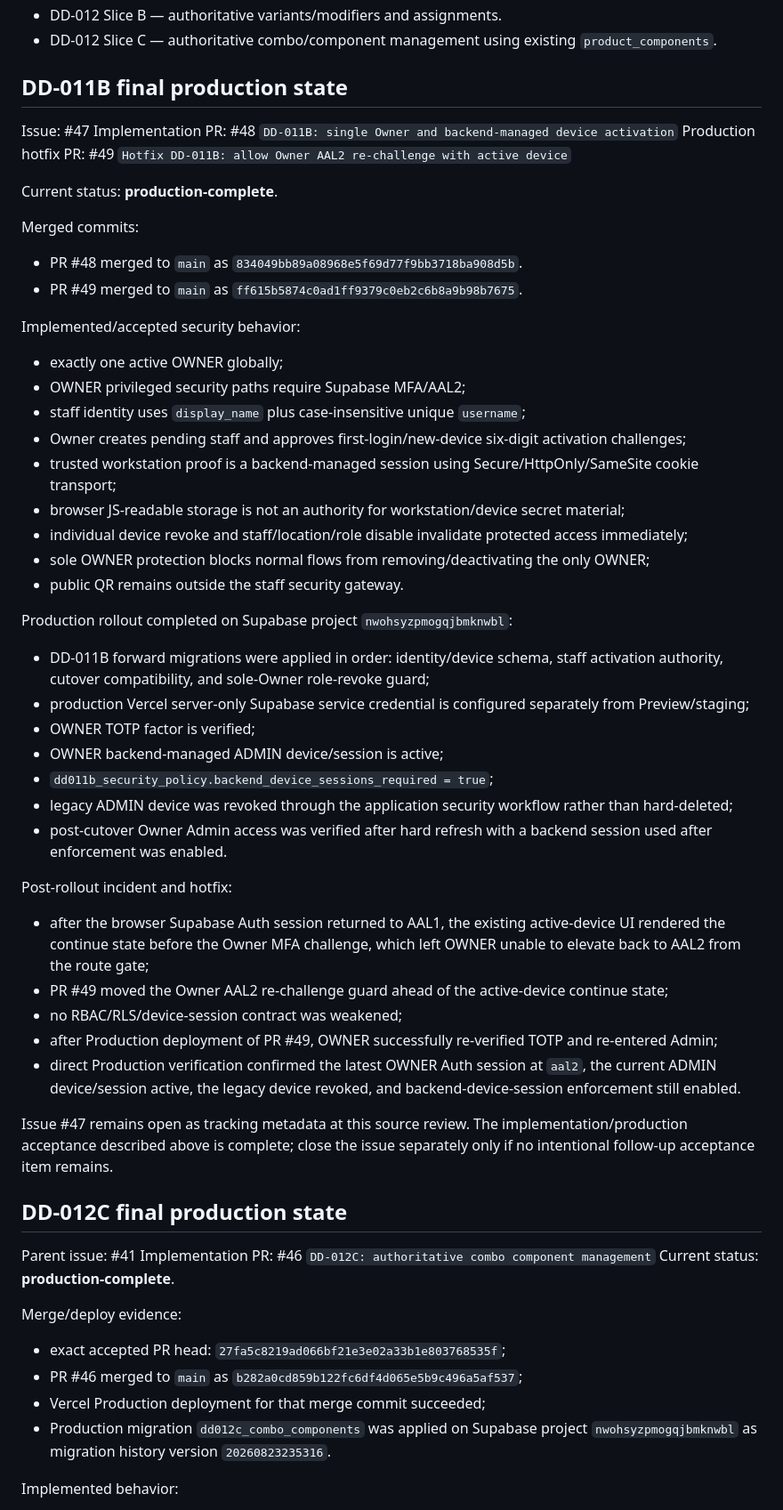
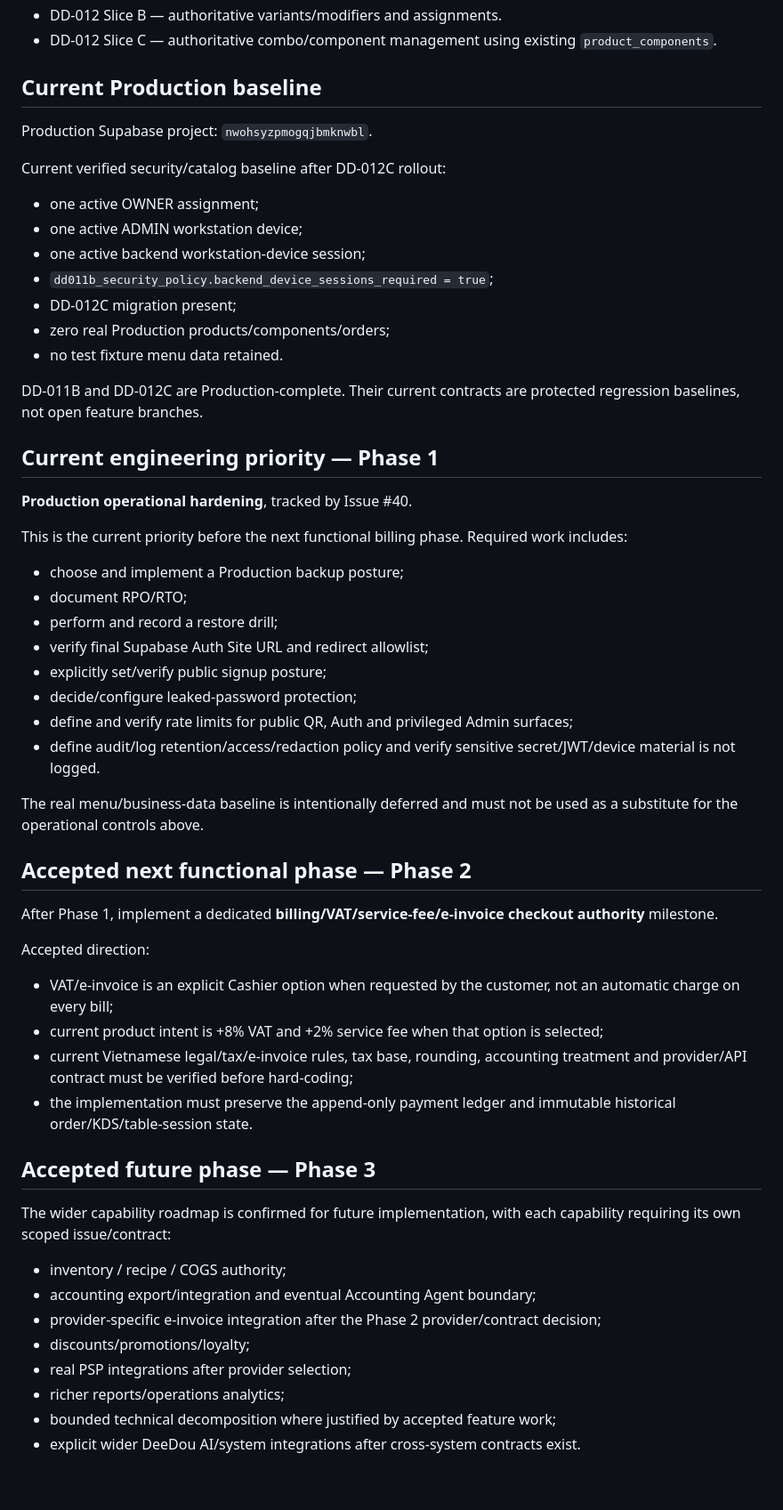
Before and after one commit to hcinfitong-create/deedou-pos, a Markdown page: docs/PROJECT_STATE.md, the part around one of its changes. Shown at 89% size. GitHub-like rendering; blank space fills up the shorter version.

Commit message:
docs: set Phase 1 as current project priority

```diff
--- a/docs/PROJECT_STATE.md
+++ b/docs/PROJECT_STATE.md
@@ -76,63 +76,60 @@ Merged/production-complete work confirmed from GitHub/source/hosted state:
 - DD-012 Slice B — authoritative variants/modifiers and assignments.
 - DD-012 Slice C — authoritative combo/component management using existing `product_components`.
 
-## DD-011B final production state
+## Current Production baseline
 
-Issue: #47
-Implementation PR: #48 `DD-011B: single Owner and backend-managed device activation`
-Production hotfix PR: #49 `Hotfix DD-011B: allow Owner AAL2 re-challenge with active device`
+Production Supabase project: `nwohsyzpmogqjbmknwbl`.
 
-Current status: **production-complete**.
+Current verified security/catalog baseline after DD-012C rollout:
 
-Merged commits:
+- one active OWNER assignment;
+- one active ADMIN workstation device;
+- one active backend workstation-device session;
+- `dd011b_security_policy.backend_device_sessions_required = true`;
+- DD-012C migration present;
+- zero real Production products/components/orders;
+- no test fixture menu data retained.
 
-- PR #48 merged to `main` as `834049bb89a08968e5f69d77f9bb3718ba908d5b`.
-- PR #49 merged to `main` as `ff615b5874c0ad1ff9379c0eb2c6b8a9b98b7675`.
+DD-011B and DD-012C are Production-complete. Their current contracts are protected regression baselines, not open feature branches.
 
-Implemented/accepted security behavior:
+## Current engineering priority — Phase 1
 
-- exactly one active OWNER globally;
-- OWNER privileged security paths require Supabase MFA/AAL2;
-- staff identity uses `display_name` plus case-insensitive unique `username`;
-- Owner creates pending staff and approves first-login/new-device six-digit activation challenges;
-- trusted workstation proof is a backend-managed session using Secure/HttpOnly/SameSite cookie transport;
-- browser JS-readable storage is not an authority for workstation/device secret material;
-- individual device revoke and staff/location/role disable invalidate protected access immediately;
-- sole OWNER protection blocks normal flows from removing/deactivating the only OWNER;
-- public QR remains outside the staff security gateway.
+**Production operational hardening**, tracked by Issue #40.
 
-Production rollout completed on Supabase project `nwohsyzpmogqjbmknwbl`:
+This is the current priority before the next functional billing phase. Required work includes:
 
-- DD-011B forward migrations were applied in order: identity/device schema, staff activation authority, cutover compatibility, and sole-Owner role-revoke guard;
-- production Vercel server-only Supabase service credential is configured separately from Preview/staging;
-- OWNER TOTP factor is verified;
-- OWNER backend-managed ADMIN device/session is active;
-- `dd011b_security_policy.backend_device_sessions_required = true`;
-- legacy ADMIN device was revoked through the application security workflow rather than hard-deleted;
-- post-cutover Owner Admin access was verified after hard refresh with a backend session used after enforcement was enabled.
+- choose and implement a Production backup posture;
+- document RPO/RTO;
+- perform and record a restore drill;
+- verify final Supabase Auth Site URL and redirect allowlist;
+- explicitly set/verify public signup posture;
+- decide/configure leaked-password protection;
+- define and verify rate limits for public QR, Auth and privileged Admin surfaces;
+- define audit/log retention/access/redaction policy and verify sensitive secret/JWT/device material is not logged.
 
-Post-rollout incident and hotfix:
+The real menu/business-data baseline is intentionally deferred and must not be used as a substitute for the operational controls above.
 
-- after the browser Supabase Auth session returned to AAL1, the existing active-device UI rendered the continue state before the Owner MFA challenge, which left OWNER unable to elevate back to AAL2 from the route gate;
-- PR #49 moved the Owner AAL2 re-challenge guard ahead of the active-device continue state;
-- no RBAC/RLS/device-session contract was weakened;
-- after Production deployment of PR #49, OWNER successfully re-verified TOTP and re-entered Admin;
-- direct Production verification confirmed the latest OWNER Auth session at `aal2`, the current ADMIN device/session active, the legacy device revoked, and backend-device-session enforcement still enabled.
+## Accepted next functional phase — Phase 2
 
-Issue #47 remains open as tracking metadata at this source review. The implementation/production acceptance described above is complete; close the issue separately only if no intentional follow-up acceptance item remains.
+After Phase 1, implement a dedicated **billing/VAT/service-fee/e-invoice checkout authority** milestone.
 
-## DD-012C final production state
+Accepted direction:
 
-Parent issue: #41
-Implementation PR: #46 `DD-012C: authoritative combo component management`
-Current status: **production-complete**.
+- VAT/e-invoice is an explicit Cashier option when requested by the customer, not an automatic charge on every bill;
+- current product intent is +8% VAT and +2% service fee when that option is selected;
+- current Vietnamese legal/tax/e-invoice rules, tax base, rounding, accounting treatment and provider/API contract must be verified before hard-coding;
+- the implementation must preserve the append-only payment ledger and immutable historical order/KDS/table-session state.
 
-Merge/deploy evidence:
+## Accepted future phase — Phase 3
 
-- exact accepted PR head: `27fa5c8219ad066bf21e3e02a33b1e803768535f`;
-- PR #46 merged to `main` as `b282a0cd859b122fc6df4d065e5b9c496a5af537`;
-- Vercel Production deployment for that merge commit succeeded;
-- Production migration `dd012c_combo_components` was applied on Supabase project `nwohsyzpmogqjbmknwbl` as migration history version `20260823235316`.
+The wider capability roadmap is confirmed for future implementation, with each capability requiring its own scoped issue/contract:
 
-Implemented behavior:
+- inventory / recipe / COGS authority;
+- accounting export/integration and eventual Accounting Agent boundary;
+- provider-specific e-invoice integration after the Phase 2 provider/contract decision;
+- discounts/promotions/loyalty;
+- real PSP integrations after provider selection;
+- richer reports/operations analytics;
+- bounded technical decomposition where justified by accepted feature work;
+- explicit wider DeeDou AI/system integrations after cross-system contracts exist.
 
```
Also changed, not shown: other parts of docs/PROJECT_STATE.md (+21 -41 lines).
